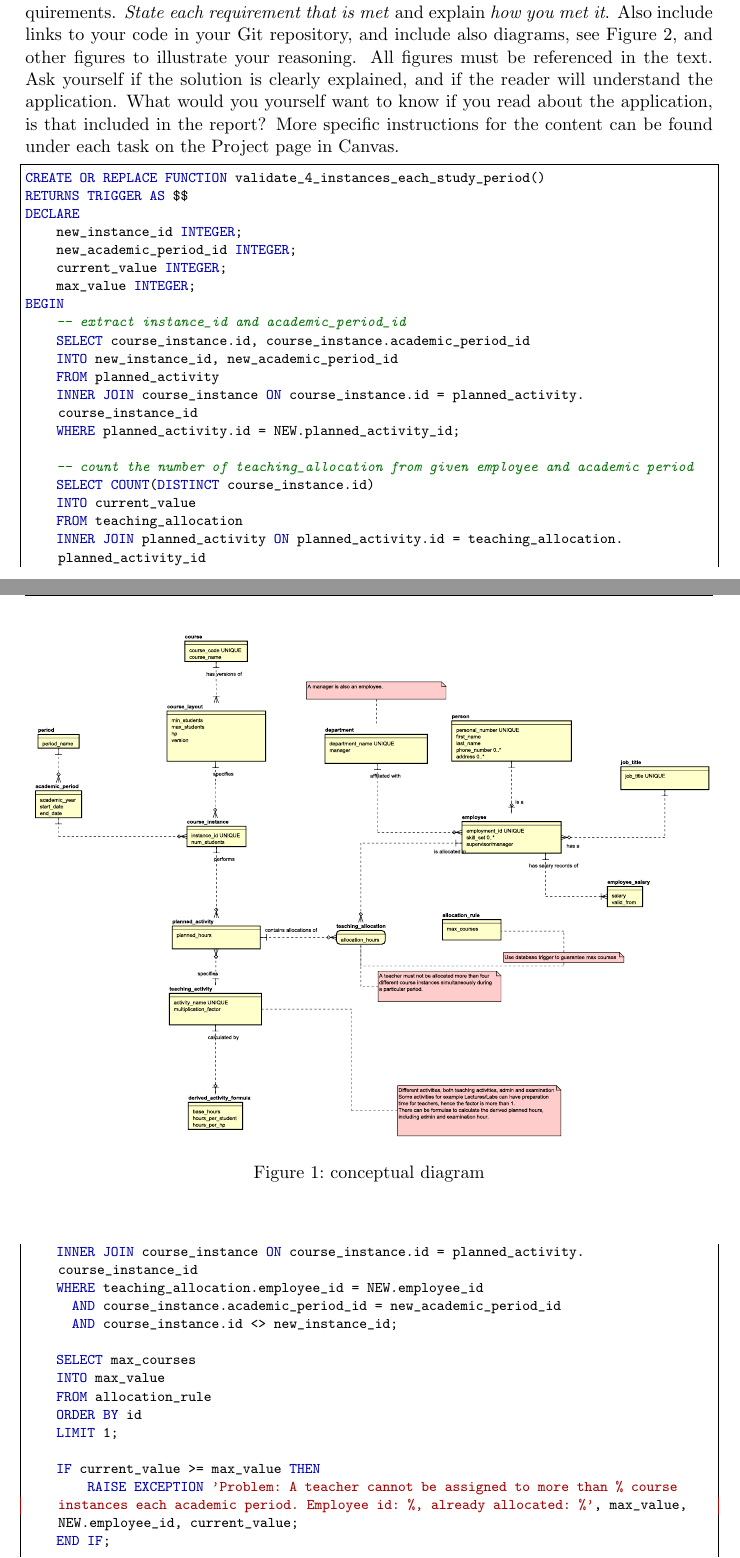
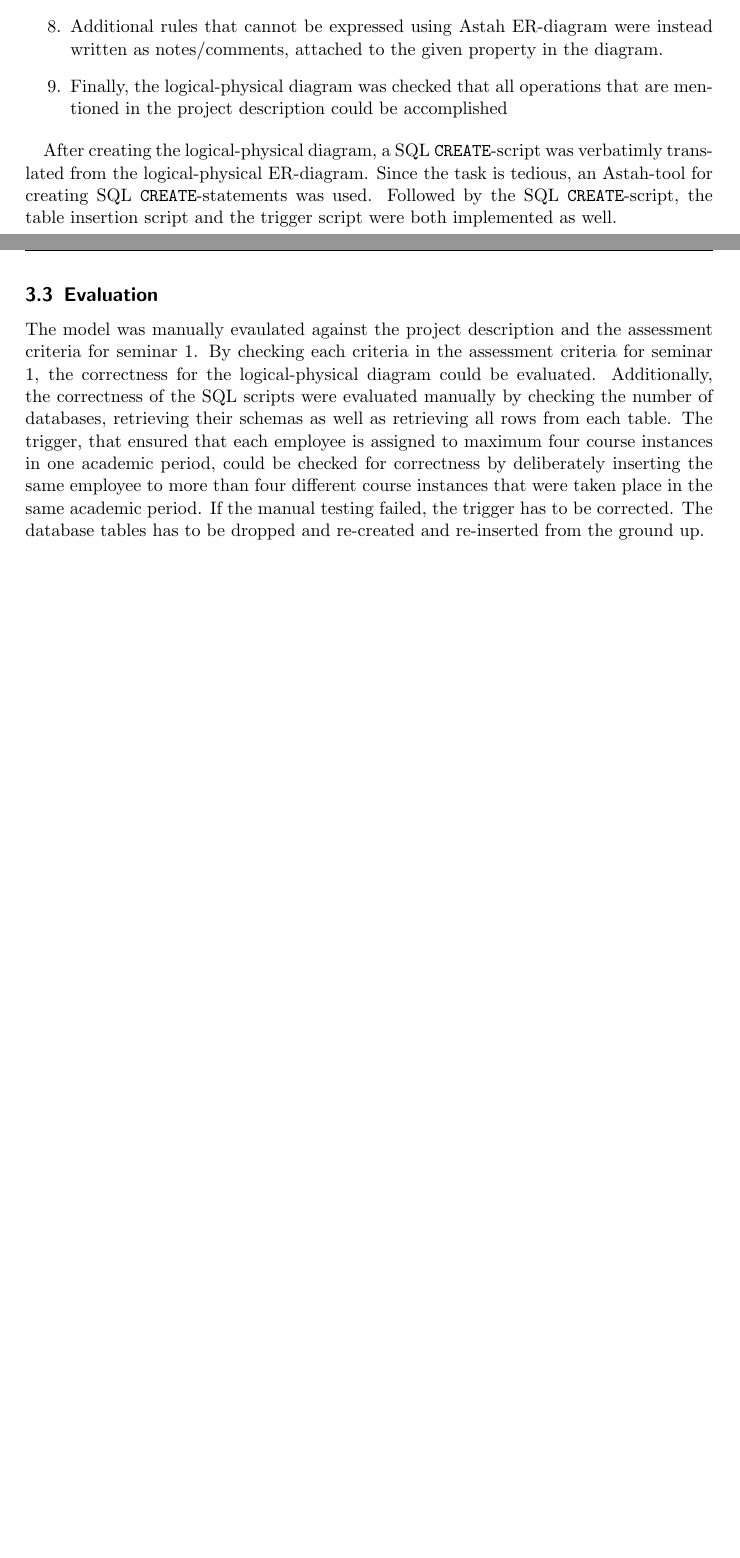
Before and after one commit to mo-mosverkstad/kth_courses, a LaTeX document (iv1351_data_storage_paradigms/project1/report.tex): two parts of pages 5 and 6 of 8 before the commit and two parts of pages 6 and 7 of 7 after it, joined at a grey line, cut at the place of the change, the shorter picture padded with empty space. Compiled offline with pdfLaTeX.

Commit message:
Finish Method

```diff
--- a/iv1351_data_storage_paradigms/project1/report.tex
+++ b/iv1351_data_storage_paradigms/project1/report.tex
@@ -11,6 +11,7 @@
 \usepackage{fancyvrb}
 \usepackage{listings}
 \usepackage{xcolor}
+\usepackage{url} % *** added for the repository link in the Result chapter ***
 % Style for SQL / PL/pgSQL code listings
 \lstdefinestyle{sql}{
   language=SQL,
@@ -161,7 +163,3 @@ Explain how you worked when solving the tasks and how you evaluated that your so
 
-\textbf{The report must show that you have done the work yourself and that you have understood what you have done}, both of these goals are met by carefully explaining your solution here in the result chapter, and proving that it meets the requirements. \textit{State each requirement that is met} and explain \textit{how you met it}. Also include links to your code in your Git repository, and include also diagrams, see Figure \ref{fig:diag}, and other figures to illustrate your reasoning. All figures must be referenced in the text. Ask yourself if the solution is clearly explained, and if the reader will understand the application. What would you yourself want to know if you read about the application, is that included in the report? More specific instructions for the content can be found under each task on the Project page in Canvas.
+Astah was used as diagram editor for both the conceptual model and the logical-physical model. Both model diagrams were drawn in crow foot (IE) notation. Afterwards, both diagrams were exported as SVG files and included in this report. For logical-physical model, SQL CREATE-statements was generated using SQL-export tool in Astah, which is located in \texttt{ER-diagrams>Export SQL}. The generated SQL diagrams contained most of the important information, including table names, attribute names, attribute domain. However, some constraints and properties, which were written in the logical-physical model, must be translated and added into SQL creation-script manually.
 
-\begin{figure}[h!]
-  \begin{center}
-    \includesvg[width=\textwidth]{diagrams/conceptual}
-    \caption{conceptual diagram}
@@ -176,41 +168,10 @@ Explain how you worked when solving the tasks and how you evaluated that your so
-    \label{fig:diag}
-  \end{center}
-\end{figure}
+Additionally, MySQL 8.0 was also used to create and test an equivalent second version of the create and insert scripts.
 
-\begin{lstlisting}[style=sql]
-CREATE OR REPLACE FUNCTION validate_4_instances_each_study_period()
-RETURNS TRIGGER AS $$
-DECLARE
-    new_instance_id INTEGER;
-    new_academic_period_id INTEGER;
-    current_value INTEGER;
-    max_value INTEGER;
-BEGIN
-    -- extract instance_id and academic_period_id
-    SELECT course_instance.id, course_instance.academic_period_id
-    INTO new_instance_id, new_academic_period_id
-    FROM planned_activity
-    INNER JOIN course_instance ON course_instance.id = planned_activity.course_instance_id
-    WHERE planned_activity.id = NEW.planned_activity_id;
+For general development, Visual Studio Code was used to write the SQL script and this report, while Git and GitHub were used for version control for exported SVG diagrams from Astah as well. The report was written and typeset with \LaTeX.
 
-    -- count the number of teaching_allocation from given employee and academic period
-    SELECT COUNT(DISTINCT course_instance.id)
-    INTO current_value
-    FROM teaching_allocation
-    INNER JOIN planned_activity ON planned_activity.id = teaching_allocation.planned_activity_id
-    INNER JOIN course_instance ON course_instance.id = planned_activity.course_instance_id
-    WHERE teaching_allocation.employee_id = NEW.employee_id
-      AND course_instance.academic_period_id = new_academic_period_id
-      AND course_instance.id <> new_instance_id;
+The sample insertion data was created using an online data generator (generatedata.com) and adapted afterwards to teh database. The person, address and phone number sample data could be generated using the online tool.
 
-    SELECT max_courses
-    INTO max_value
-    FROM allocation_rule
-    ORDER BY id
-    LIMIT 1;
+\subsection{Modelling procedure}
 
-    IF current_value >= max_value THEN
-        RAISE EXCEPTION 'Problem: A teacher cannot be assigned to more than % course instances each academic period. Employee id: %, already allocated: %', max_value, NEW.employee_id, current_value;
-    END IF;
+The modelling procedure was accomplished by translating the project requirements and the concept model given in this course, into a conceptual diagram. The translation process started from the given conceptual model and extending it. For each noun in the project description, a candidate entity or attribute was considered, if it hasn't been modeled in the given conceptual model. Every connection between nouns was considered as a candidate relation. Using these approaches,the given conceptual model could then be extended with new entities, for instance study periods, course instances, salary version history, the allocation rule and formulae for derived hours.
 
-    RETURN NEW;
@@ -219,2 +179 @@ $$ LANGUAGE plpgsql;
 
-CREATE OR REPLACE TRIGGER trigger_4_instances_each_study_period
@@ -226,7 +187,11 @@ EXECUTE FUNCTION validate_4_instances_each_study_period();
+  \item The model was checked and evaluated against normal forms up to 3NF, where duplicated and derived data was removed.
+  \item Additional rules that cannot be expressed using Astah ER-diagram were instead written as notes/comments, attached to the given property in the diagram.
+  \item Finally, the logical-physical diagram was checked that all operations that are mentioned in the project description could be accomplished
+\end{enumerate}
 
-\pagebreak
+After creating the logical-physical diagram, a SQL \texttt{CREATE}-script was verbatimly translated from the logical-physical ER-diagram. Since the task is tedious, an Astah-tool for creating SQL \texttt{CREATE}-statements was used. Followed by the SQL \texttt{CREATE}-script, the table insertion script and the trigger script were both implemented as well.
 
-\section{Discussion}
+\subsection{Evaluation}
 
-\textbf{This chapter \textit{analysis} the result presented in the previous section.}
+The model was manually evaulated against the project description and the assessment criteria for seminar 1. By checking each criteria in the assessment criteria for seminar 1, the correctness for the logical-physical diagram could be evaluated. Additionally, the correctness of the SQL scripts were evaluated manually by checking the number of databases, retrieving their schemas as well as retrieving all rows from each table. The trigger, that ensured that each employee is assigned to maximum four course instances in one academic period, could be checked for correctness by deliberately inserting the same employee to more than four different course instances that were taken place in the same academic period. If the manual testing failed, the trigger has to be corrected. The database tables has to be dropped and re-created and re-inserted from the ground up.
 
```
Also changed, not shown: iv1351_data_storage_paradigms/project1/report.tex (34 more changed lines).
